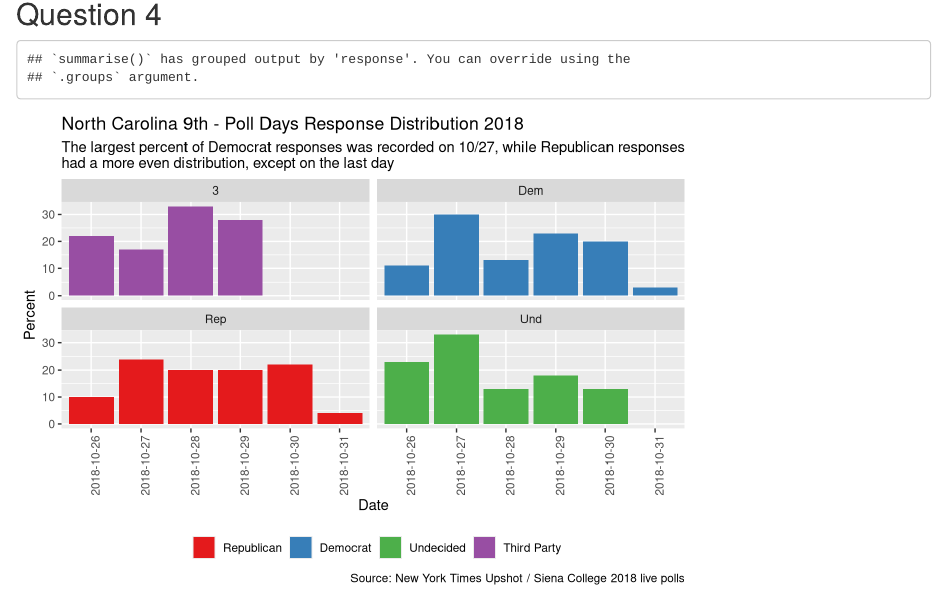
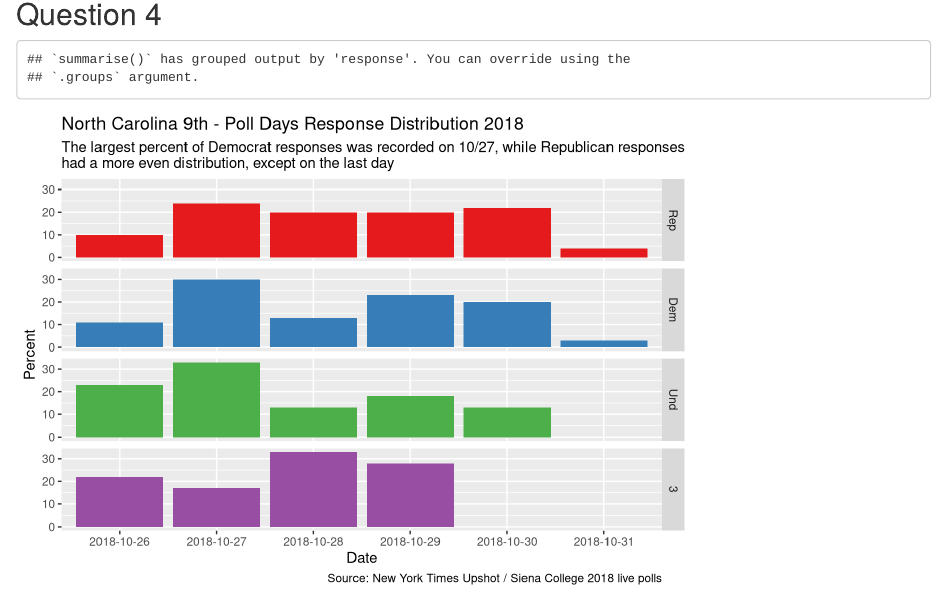
Before and after one commit to GOV-1005-Spring-2019/problem-set-4-shivi-a, an R Markdown document (ps_4.Rmd): the page in a window 1100 px wide, from 970 px down. Rendered offline with R 4.5, knitr and Pandoc, with nearby package versions; code that draws random numbers runs with fixed seeds of ours; some code elsewhere in the file could not run offline.

Commit message:
Neaten up facet-wrap plots for Q4

````diff
--- a/ps_4.Rmd
+++ b/ps_4.Rmd
@@ -239,7 +239,9 @@ orig %>%
   ggplot(aes(x = timestamp, y = pct,
              fill = fct_relevel(response, "Rep", "Dem", "Und", "3"))) +
 
-  facet_wrap(~response) +
+  # Facet the data by response to show the differences between response patterns for response types
+
+  facet_grid(rows = vars(fct_relevel(response, "Rep", "Dem", "Und", "3"))) +
 
   # Create bar chart; the position_dodge function and argument ensures that bars are uniform size and that spaces are left for "missing" data - allowing us to visually understand that there were zero Third Party or Undecided poll responses on the last day
 
@@ -258,9 +260,8 @@ had a more even distribution, except on the last day",
        caption = "Source: New York Times Upshot / Siena College 2018 live polls",
        x = "Date", y = "Percent") +
 
-  # Position the legend at the bottom
-  theme(legend.position = "bottom") +
-  theme(axis.text.x = element_text(angle = 90, hjust = 1))
+  # Removes legend
+  theme(legend.position="none")
 
 
 ```
````
Also changed, not shown: ps_4.html.
